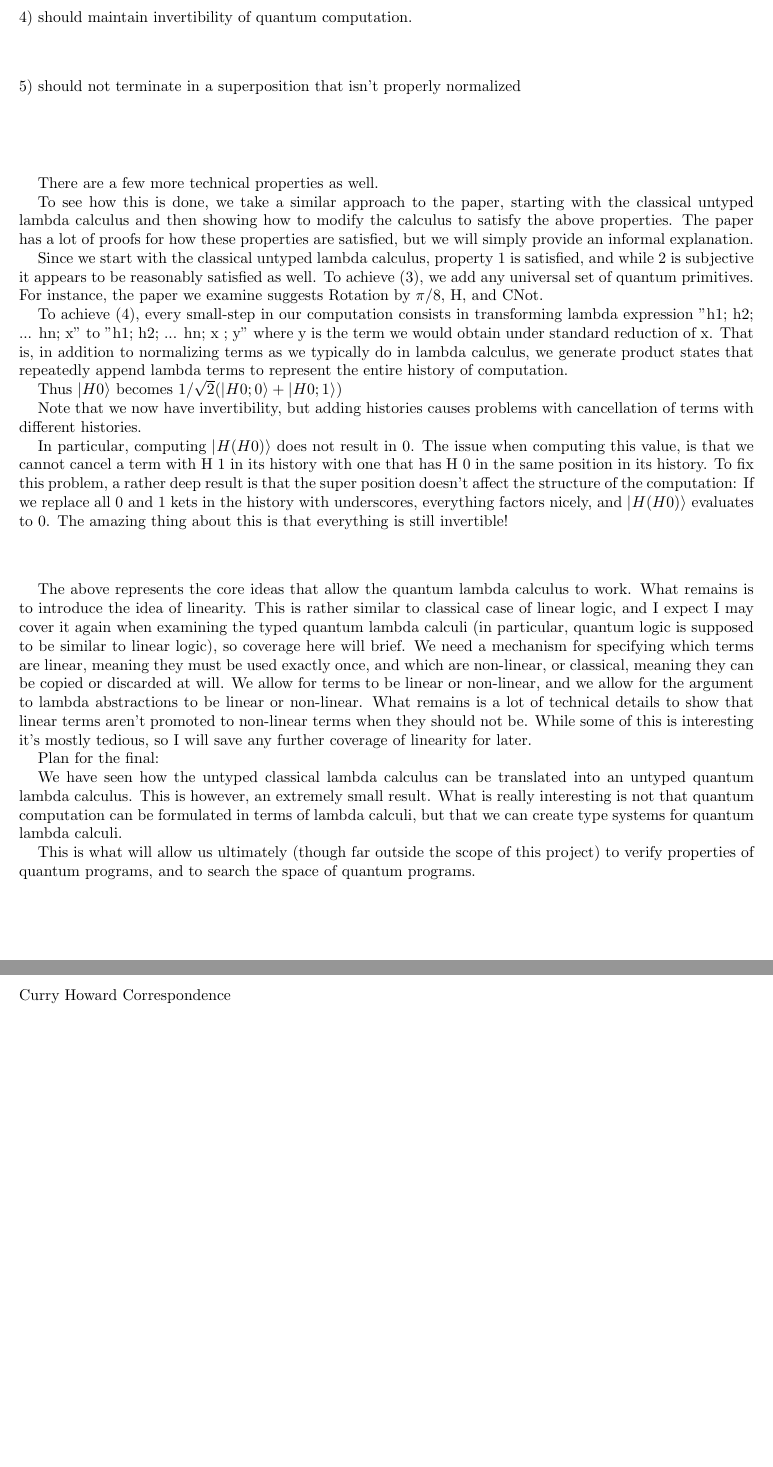
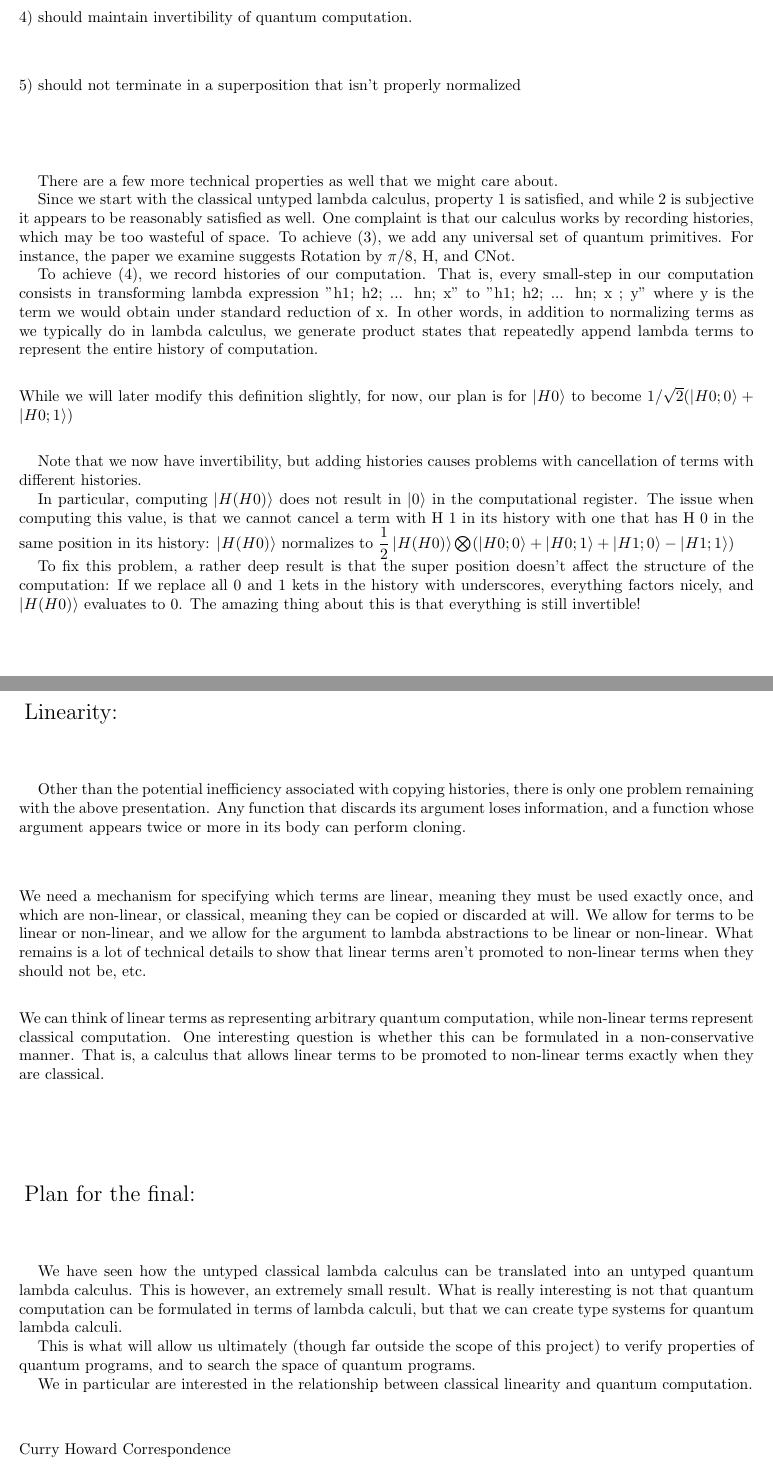
Before and after one commit to dreid96/quantum-project, a LaTeX document (Midterm.tex): two parts of pages 6 and 7 of 7, joined at a grey line, cut so that both start at the same text, the shorter picture padded with empty space. Compiled offline with pdfLaTeX.

Commit message:
added my fix

```diff
--- a/Midterm.tex
+++ b/Midterm.tex
@@ -415,39 +428,55 @@ $$$$
 5) should not terminate in a superposition that isn't properly normalized$$$$
 $$$$
 
-There are a few more technical properties as well.
+There are a few more technical properties as well that we might care about.
 
 
-To see how this is done, we take a similar approach to the paper, starting with the classical untyped lambda calculus and then showing how to modify the calculus to satisfy the above properties.
-The paper has a lot of proofs for how these properties are satisfied, but we will simply provide an informal explanation.
-
-
-Since we start with the classical untyped lambda calculus, property 1 is satisfied, and while 2 is subjective it appears to be reasonably satisfied as well.
+Since we start with the classical untyped lambda calculus, property 1 is satisfied, and while 2 is subjective it appears to be reasonably satisfied as well. One complaint is that our calculus works by recording histories, which may be too wasteful of space.
 To achieve (3), we add any universal set of quantum primitives. For instance, the paper we examine suggests Rotation by $\pi/8$, H, and CNot.
 
-To achieve (4), every small-step in our computation consists in
+To achieve (4), we record histories of our computation. That is, every small-step in our computation consists in
 transforming lambda expression "h1; h2; ... hn; x" to "h1; h2; ... hn; x ; y" where y is the term we would obtain under standard reduction of x.
-That is, in addition to normalizing terms as we typically do in lambda calculus, we generate product states that repeatedly append lambda terms to represent the entire history of computation.
-
-Thus $\ket{H 0}$ becomes $1/\sqrt{2} (\ket{H 0; 0} + \ket{H 0; 1})$
-
+In other words, in addition to normalizing terms as we typically do in lambda calculus, we generate product states that repeatedly append lambda terms to represent the entire history of computation.
+$$$$
+While we will later modify this definition slightly, for now, our plan is for $\ket{H 0}$ to become $1/\sqrt{2} (\ket{H 0; 0} + \ket{H 0; 1})$
+$$$$
 
 Note that we now have invertibility, but adding histories causes problems with cancellation of terms with different histories.
 
-In particular, computing  $\ket{H (H 0)}$ does not result in 0. The issue when computing this value, is that we cannot cancel a term with H 1 in its history with one that has H 0 in the same position in its history. To fix this problem, a rather deep result is that the super position doesn't affect the structure of the computation: If we replace all 0 and 1 kets in the history with underscores, everything factors nicely, and $\ket{H (H 0)}$ evaluates to 0. The amazing thing about this is that everything is still invertible!
+In particular, computing  $\ket{H (H 0)}$ does not result in $\ket{0}$ in the computational register. The issue when computing this value, is that we cannot cancel a term with H 1 in its history with one that has H 0 in the same position in its history:
+ $\ket{H (H 0)}$ normalizes to $\dfrac{1}{2} \ket{H (H 0)} \bigotimes (\ket{H 0; 0} + \ket{H 0; 1} + \ket{H 1; 0} - \ket{H 1; 1})$
+
+ To fix this problem, a rather deep result is that the super position doesn't affect the structure of the computation: If we replace all 0 and 1 kets in the history with underscores, everything factors nicely, and $\ket{H (H 0)}$ evaluates to 0. The amazing thing about this is that everything is still invertible!
+$$$$
+$$$$
+{
+\Large Linearity:}
+$$$$
 $$$$
 
-The above represents the core ideas that allow the quantum lambda calculus to work.
-What remains is to introduce the idea of linearity. This is rather similar to classical case of linear logic, and I expect I may cover it again when examining the typed quantum lambda calculi (in particular, quantum logic is supposed to be similar to linear logic), so coverage here will brief. We need a mechanism for specifying which terms are linear, meaning they must be used exactly once, and which are non-linear, or classical, meaning they can be copied or discarded at will. We allow for terms to be linear or non-linear, and we allow for the argument to lambda abstractions to be linear or non-linear. What remains is a lot of technical details to show that linear terms aren't promoted to non-linear terms when they should not be. While some of this is interesting it's mostly tedious, so I will save any further coverage of linearity for later.
+Other than the potential inefficiency associated with copying histories, there is only one problem remaining with the above presentation.
+Any function that discards its argument loses information, and a function whose argument appears twice or more in its body can perform cloning.
+$$$$
+We need a mechanism for specifying which terms are linear, meaning they must be used exactly once, and which are non-linear, or classical, meaning they can be copied or discarded at will. We allow for terms to be linear or non-linear, and we allow for the argument to lambda abstractions to be linear or non-linear. What remains is a lot of technical details to show that linear terms aren't promoted to non-linear terms when they should not be, etc.
+$$$$
+We can think of linear terms as representing arbitrary quantum computation, while non-linear terms represent classical computation.
+One interesting question is whether this can be formulated in a non-conservative manner. That is, a calculus that allows linear terms to be promoted to non-linear terms exactly when they are classical.
+$$$$
 
-
-Plan for the final:
+$$$$
+$$$$
+{
+\Large Plan for the final:}
+$$$$
+$$$$
 
 We have seen how the untyped classical lambda calculus can be translated into an untyped quantum lambda calculus.
 This is however, an extremely small result. What is really interesting is not that quantum computation can be formulated in terms of lambda calculi,
 but that we can create type systems for quantum lambda calculi.
 
 This is what will allow us ultimately (though far outside the scope of this project) to verify properties of quantum programs, and to search the space of quantum programs.
+
+We in particular are interested in the relationship between classical linearity and quantum computation.
 
 $$$$
 Curry Howard Correspondence
```
Also changed, not shown: Midterm.pdf, Midterm.tex (27 more changed lines), 1 other file.
